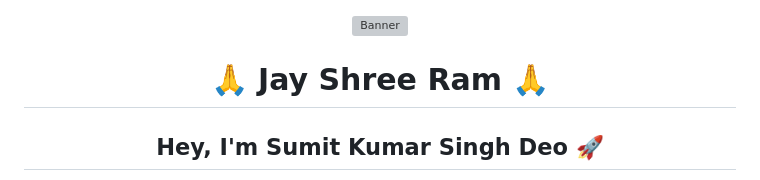
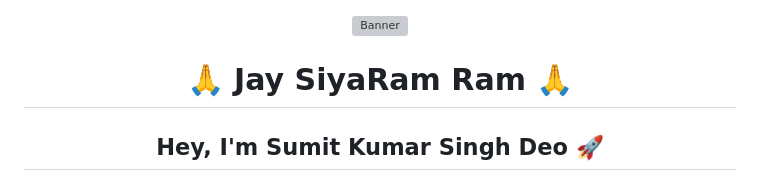
Before and after one commit to SumitKumarSinghDeo/SumitKumarSinghDeo, a Markdown page: README.md, the part around the change. Drawn GitHub-style; grey boxes are pictures that could not be loaded.

```diff
--- a/README.md
+++ b/README.md
@@ -3,7 +3,7 @@
   <img src="https://media.giphy.com/media/26tn33aiTi1jkl6H6/giphy.gif" width="100%" alt="Banner" />
 </p>
 
-<h1 align="center">🙏 Jay Shree Ram 🙏</h1>
+<h1 align="center">🙏 Jay SiyaRam Ram 🙏</h1>
 <h2 align="center">Hey, I'm <span style="color:#f39c12;">Sumit Kumar Singh Deo</span> 🚀</h2>
 
 <p align="center">
```
